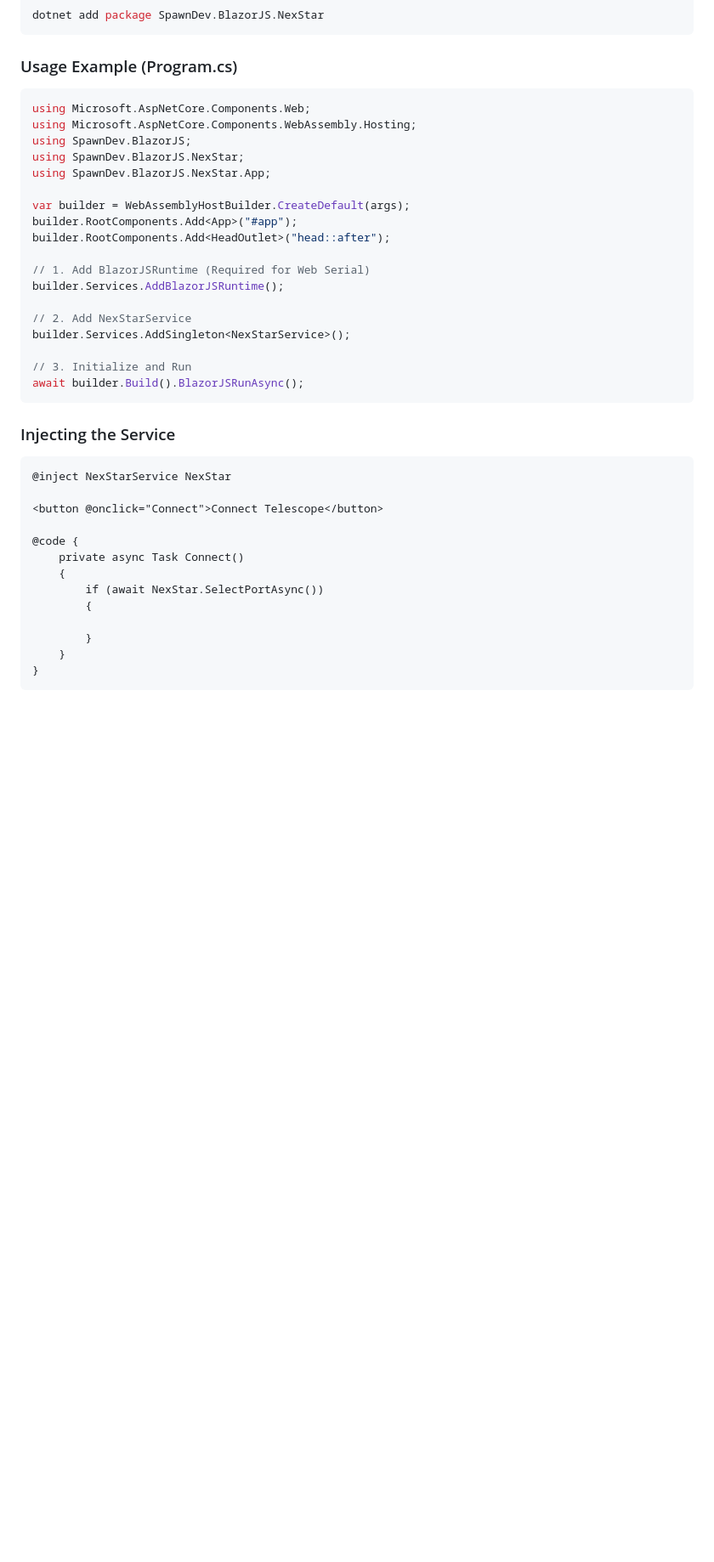
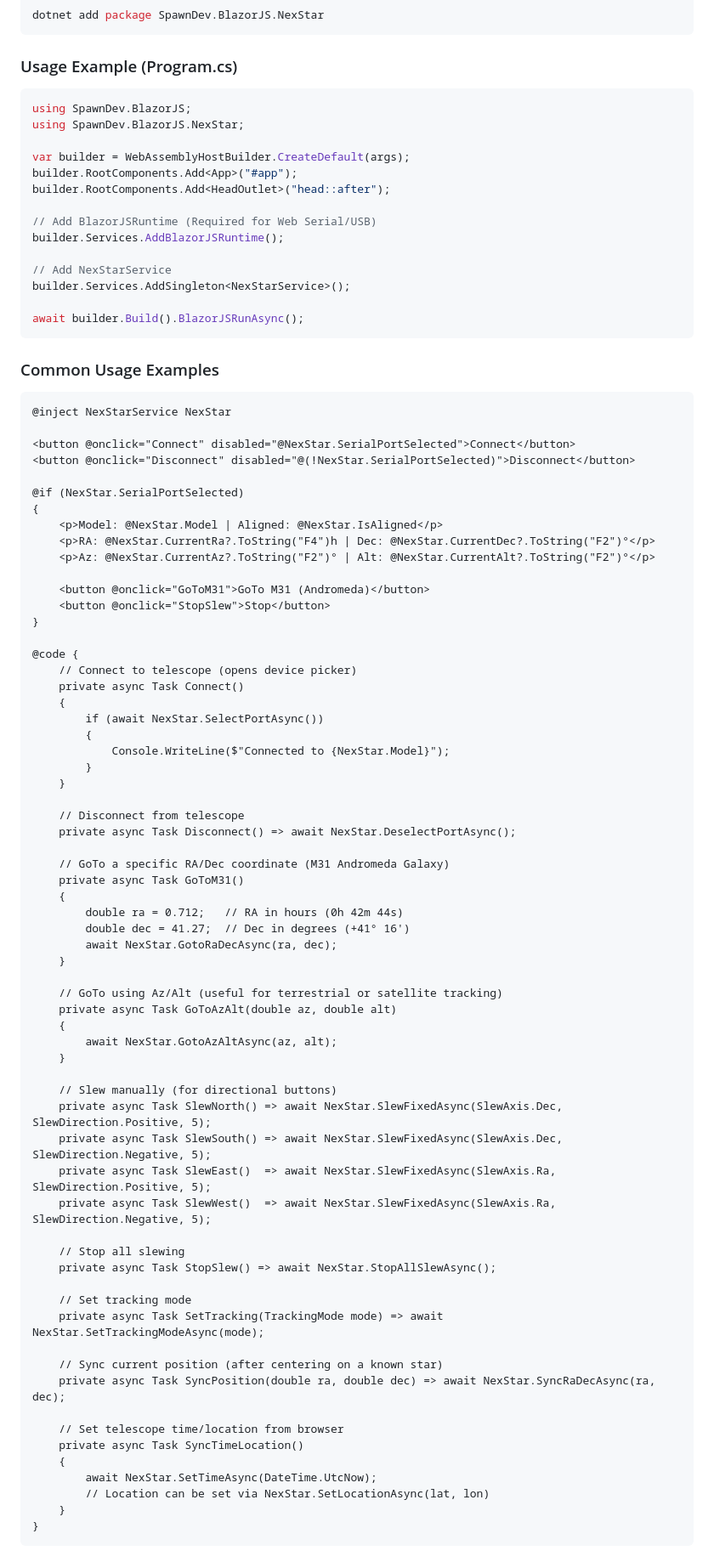
Before and after one commit to LostBeard/SpawnDev.BlazorJS.NexStar, a Markdown page: README.md, the part around one of its changes. Shown at 85% size. Rendered like a GitHub page; blank space fills up the shorter version.

````diff
--- a/README.md
+++ b/README.md
@@ -80,40 +80,87 @@ dotnet add package SpawnDev.BlazorJS.NexStar
 ### Usage Example (Program.cs)
 
 ```cs
-using Microsoft.AspNetCore.Components.Web;
-using Microsoft.AspNetCore.Components.WebAssembly.Hosting;
 using SpawnDev.BlazorJS;
 using SpawnDev.BlazorJS.NexStar;
-using SpawnDev.BlazorJS.NexStar.App;
 
 var builder = WebAssemblyHostBuilder.CreateDefault(args);
 builder.RootComponents.Add<App>("#app");
 builder.RootComponents.Add<HeadOutlet>("head::after");
 
-// 1. Add BlazorJSRuntime (Required for Web Serial)
+// Add BlazorJSRuntime (Required for Web Serial/USB)
 builder.Services.AddBlazorJSRuntime();
 
-// 2. Add NexStarService
+// Add NexStarService
 builder.Services.AddSingleton<NexStarService>();
 
-// 3. Initialize and Run
 await builder.Build().BlazorJSRunAsync();
 ```
 
-### Injecting the Service
+### Common Usage Examples
 
 ```razor
 @inject NexStarService NexStar
 
-<button @onclick="Connect">Connect Telescope</button>
+<button @onclick="Connect" disabled="@NexStar.SerialPortSelected">Connect</button>
+<button @onclick="Disconnect" disabled="@(!NexStar.SerialPortSelected)">Disconnect</button>
+
+@if (NexStar.SerialPortSelected)
+{
+    <p>Model: @NexStar.Model | Aligned: @NexStar.IsAligned</p>
+    <p>RA: @NexStar.CurrentRa?.ToString("F4")h | Dec: @NexStar.CurrentDec?.ToString("F2")°</p>
+    <p>Az: @NexStar.CurrentAz?.ToString("F2")° | Alt: @NexStar.CurrentAlt?.ToString("F2")°</p>
+
+    <button @onclick="GoToM31">GoTo M31 (Andromeda)</button>
+    <button @onclick="StopSlew">Stop</button>
+}
 
 @code {
+    // Connect to telescope (opens device picker)
     private async Task Connect()
     {
         if (await NexStar.SelectPortAsync())
         {
+            Console.WriteLine($"Connected to {NexStar.Model}");
+        }
+    }
 
-        }
+    // Disconnect from telescope
+    private async Task Disconnect() => await NexStar.DeselectPortAsync();
+
+    // GoTo a specific RA/Dec coordinate (M31 Andromeda Galaxy)
+    private async Task GoToM31()
+    {
+        double ra = 0.712;   // RA in hours (0h 42m 44s)
+        double dec = 41.27;  // Dec in degrees (+41° 16')
+        await NexStar.GotoRaDecAsync(ra, dec);
+    }
+
+    // GoTo using Az/Alt (useful for terrestrial or satellite tracking)
+    private async Task GoToAzAlt(double az, double alt)
+    {
+        await NexStar.GotoAzAltAsync(az, alt);
+    }
+
+    // Slew manually (for directional buttons)
+    private async Task SlewNorth() => await NexStar.SlewFixedAsync(SlewAxis.Dec, SlewDirection.Positive, 5);
+    private async Task SlewSouth() => await NexStar.SlewFixedAsync(SlewAxis.Dec, SlewDirection.Negative, 5);
+    private async Task SlewEast()  => await NexStar.SlewFixedAsync(SlewAxis.Ra, SlewDirection.Positive, 5);
+    private async Task SlewWest()  => await NexStar.SlewFixedAsync(SlewAxis.Ra, SlewDirection.Negative, 5);
+
+    // Stop all slewing
+    private async Task StopSlew() => await NexStar.StopAllSlewAsync();
+
+    // Set tracking mode
+    private async Task SetTracking(TrackingMode mode) => await NexStar.SetTrackingModeAsync(mode);
+
+    // Sync current position (after centering on a known star)
+    private async Task SyncPosition(double ra, double dec) => await NexStar.SyncRaDecAsync(ra, dec);
+
+    // Set telescope time/location from browser
+    private async Task SyncTimeLocation()
+    {
+        await NexStar.SetTimeAsync(DateTime.UtcNow);
+        // Location can be set via NexStar.SetLocationAsync(lat, lon)
     }
 }
 ```
````
Also changed, not shown: other parts of README.md (+24 -0 lines).
